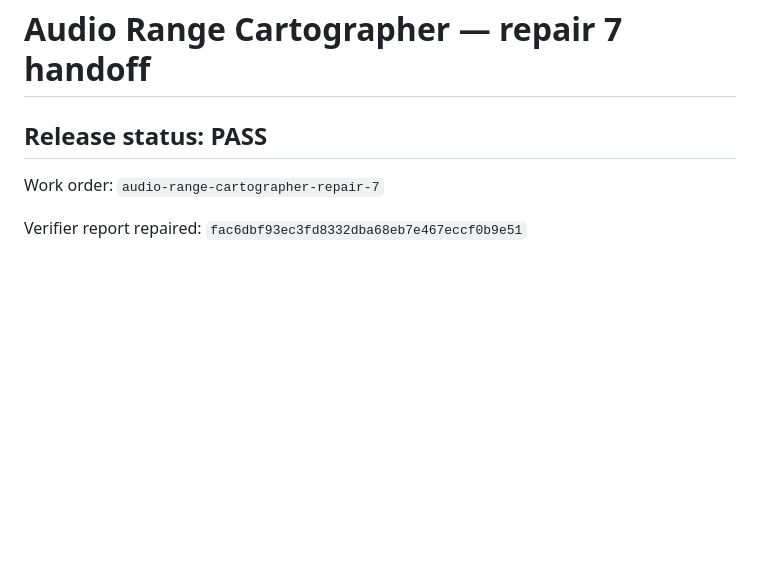
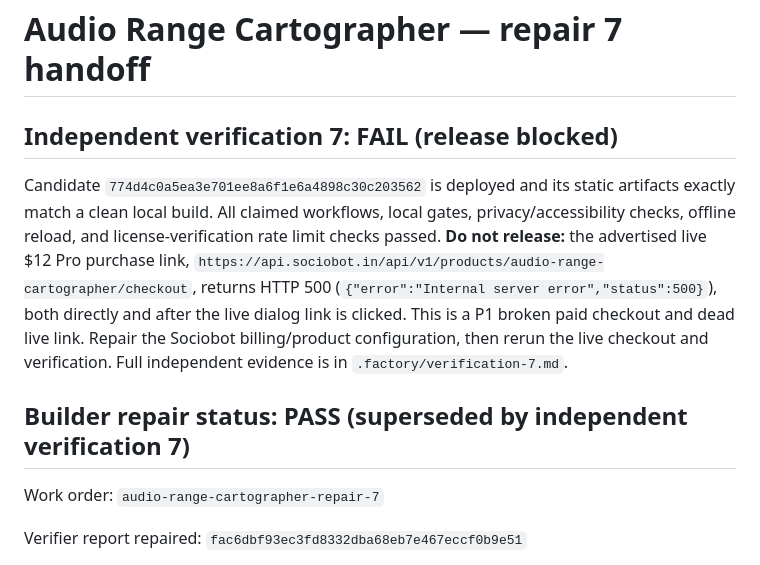
Before and after one commit to B-Divyesh/sf-audio-range-cartographer, a Markdown page: .factory/handoff.md, the part around the change. GitHub-like rendering; blank space fills up the shorter version.

Commit message:
docs: record verification 7 failure

```diff
--- a/.factory/handoff.md
+++ b/.factory/handoff.md
@@ -1,6 +1,19 @@
 # Audio Range Cartographer — repair 7 handoff
 
-## Release status: PASS
+## Independent verification 7: FAIL (release blocked)
+
+Candidate `774d4c0a5ea3e701ee8a6f1e6a4898c30c203562` is deployed and its static
+artifacts exactly match a clean local build. All claimed workflows, local gates,
+privacy/accessibility checks, offline reload, and license-verification rate
+limit checks passed. **Do not release:** the advertised live $12 Pro purchase
+link, `https://api.sociobot.in/api/v1/products/audio-range-cartographer/checkout`,
+returns HTTP 500 (`{"error":"Internal server error","status":500}`), both
+directly and after the live dialog link is clicked. This is a P1 broken paid
+checkout and dead live link. Repair the Sociobot billing/product configuration,
+then rerun the live checkout and verification. Full independent evidence is in
+`.factory/verification-7.md`.
+
+## Builder repair status: PASS (superseded by independent verification 7)
 
 Work order: `audio-range-cartographer-repair-7`
 
```
Also changed, not shown: .factory/verification-7.md (added, +128 -0 lines).
